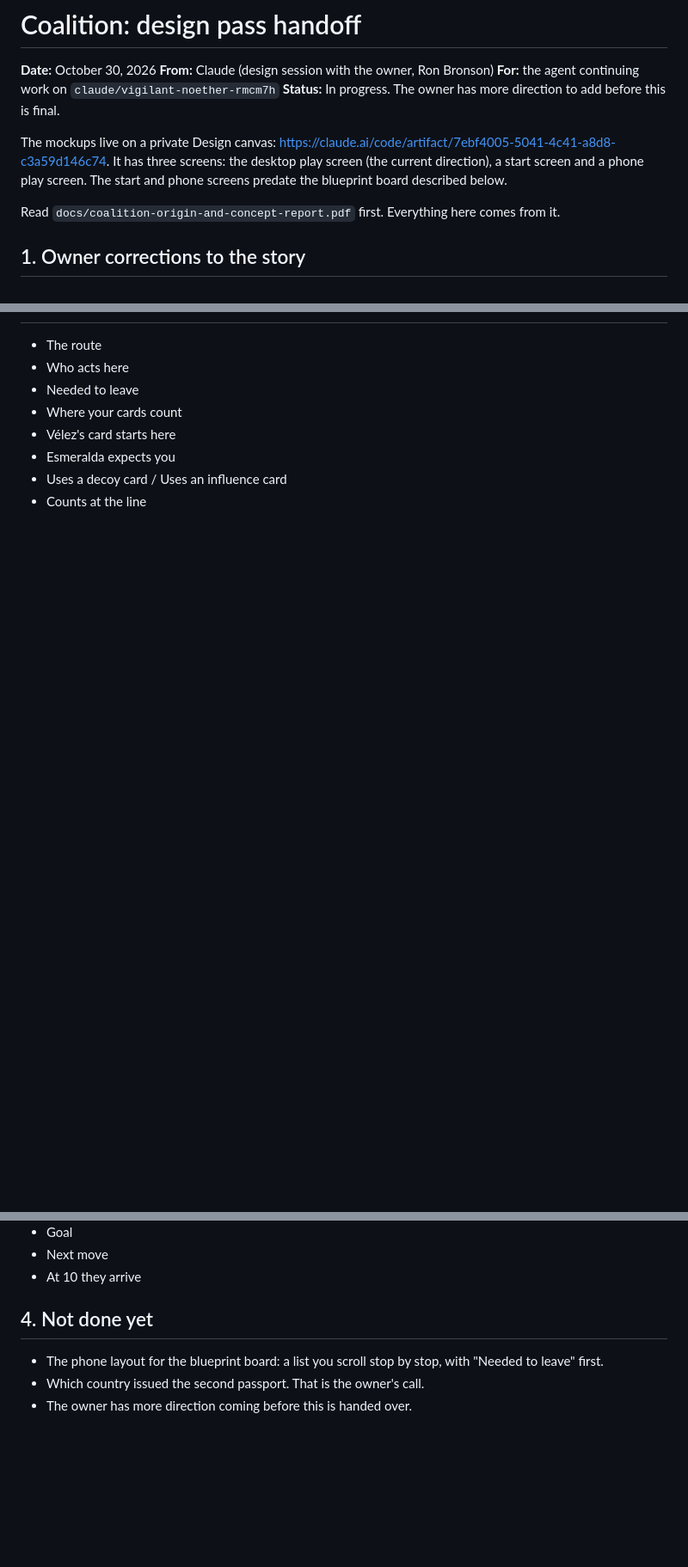
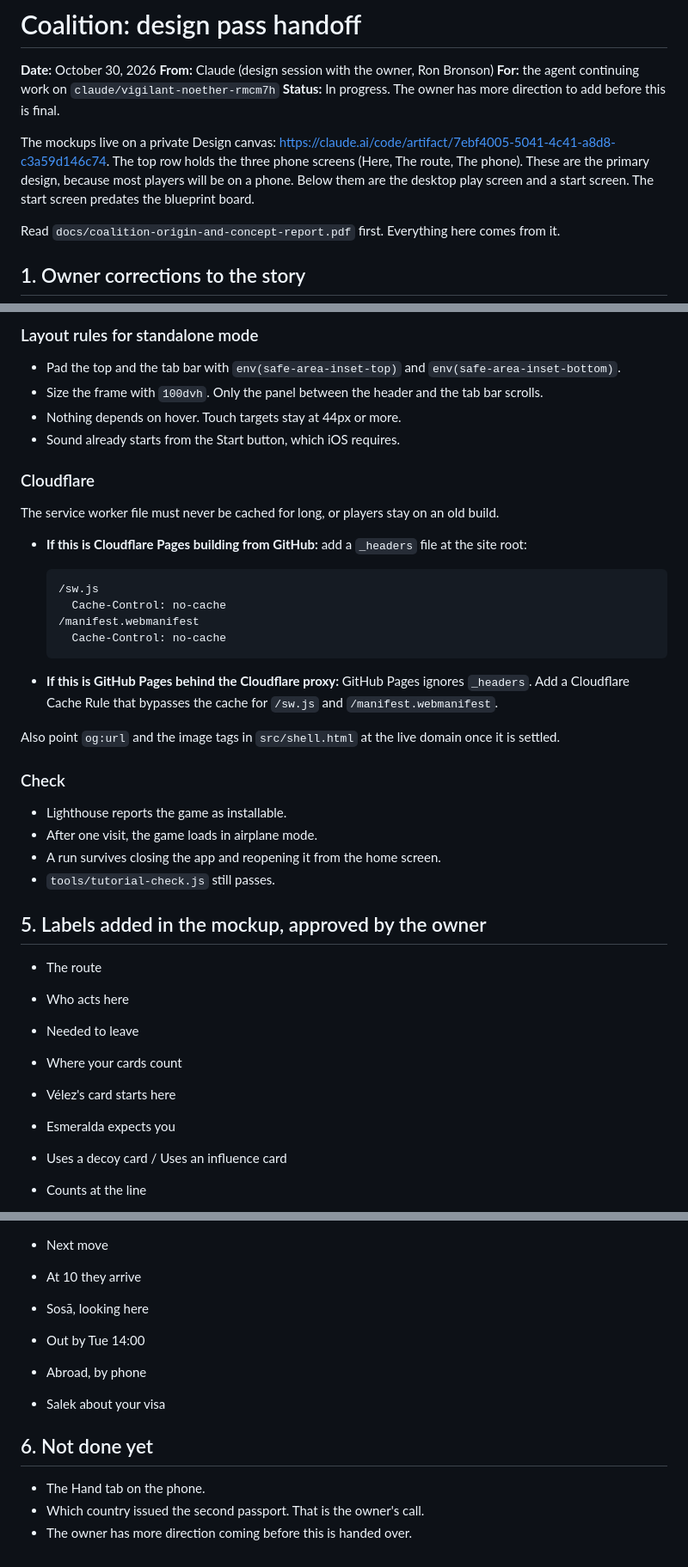
Before and after one commit to quarterback/escape-game, a Markdown page: docs/design-pass-handoff.md, 3 parts joined by grey strips. Shown at 86% size. GitHub-like rendering; blank space fills up the shorter version.

Commit message:
Handoff: phone first layout, PWA requirements, owner approvals
Co-Authored-By: Claude Opus 5.5 <noreply@anthropic.com>
Claude-Session: https://claude.ai/code/session_01DbpmQemXQkDF6YzpQmcrL

````diff
--- a/docs/design-pass-handoff.md
+++ b/docs/design-pass-handoff.md
@@ -5,7 +5,7 @@
 **For:** the agent continuing work on `claude/vigilant-noether-rmcm7h`
 **Status:** In progress. The owner has more direction to add before this is final.
 
-The mockups live on a private Design canvas: https://claude.ai/code/artifact/7ebf4005-5041-4c41-a8d8-c3a59d146c74. It has three screens: the desktop play screen (the current direction), a start screen and a phone play screen. The start and phone screens predate the blueprint board described below.
+The mockups live on a private Design canvas: https://claude.ai/code/artifact/7ebf4005-5041-4c41-a8d8-c3a59d146c74. The top row holds the three phone screens (Here, The route, The phone). These are the primary design, because most players will be on a phone. Below them are the desktop play screen and a start screen. The start screen predates the blueprint board.
 
 Read `docs/coalition-origin-and-concept-report.pdf` first. Everything here comes from it.
 
@@ -96,3 +148,35 @@ The mockup keeps the AGENTS.md mapping, with one change for the owner to confirm
+### Layout rules for standalone mode
+
+- Pad the top and the tab bar with `env(safe-area-inset-top)` and `env(safe-area-inset-bottom)`.
+- Size the frame with `100dvh`. Only the panel between the header and the tab bar scrolls.
+- Nothing depends on hover. Touch targets stay at 44px or more.
+- Sound already starts from the Start button, which iOS requires.
+
+### Cloudflare
+
+The service worker file must never be cached for long, or players stay on an old build.
+
+- **If this is Cloudflare Pages building from GitHub:** add a `_headers` file at the site root:
+
+  ```
+  /sw.js
+    Cache-Control: no-cache
+  /manifest.webmanifest
+    Cache-Control: no-cache
+  ```
+
+- **If this is GitHub Pages behind the Cloudflare proxy:** GitHub Pages ignores `_headers`. Add a Cloudflare Cache Rule that bypasses the cache for `/sw.js` and `/manifest.webmanifest`.
+
+Also point `og:url` and the image tags in `src/shell.html` at the live domain once it is settled.
+
+### Check
+
+- Lighthouse reports the game as installable.
+- After one visit, the game loads in airplane mode.
+- A run survives closing the app and reopening it from the home screen.
+- `tools/tutorial-check.js` still passes.
+
+## 5. Labels added in the mockup, approved by the owner
 
 - The route
 - Who acts here
@@ -106,8 +190,13 @@ The mockup keeps the AGENTS.md mapping, with one change for the owner to confirm
 - Next move
 - At 10 they arrive
 
-## 4. Not done yet
+- Sosā, looking here
+- Out by Tue 14:00
+- Abroad, by phone
+- Salek about your visa
 
-- The phone layout for the blueprint board: a list you scroll stop by stop, with "Needed to leave" first.
+## 6. Not done yet
+
+- The Hand tab on the phone.
 - Which country issued the second passport. That is the owner's call.
 - The owner has more direction coming before this is handed over.
````
Also changed, not shown: other parts of docs/design-pass-handoff.md (+54 -2 lines).
